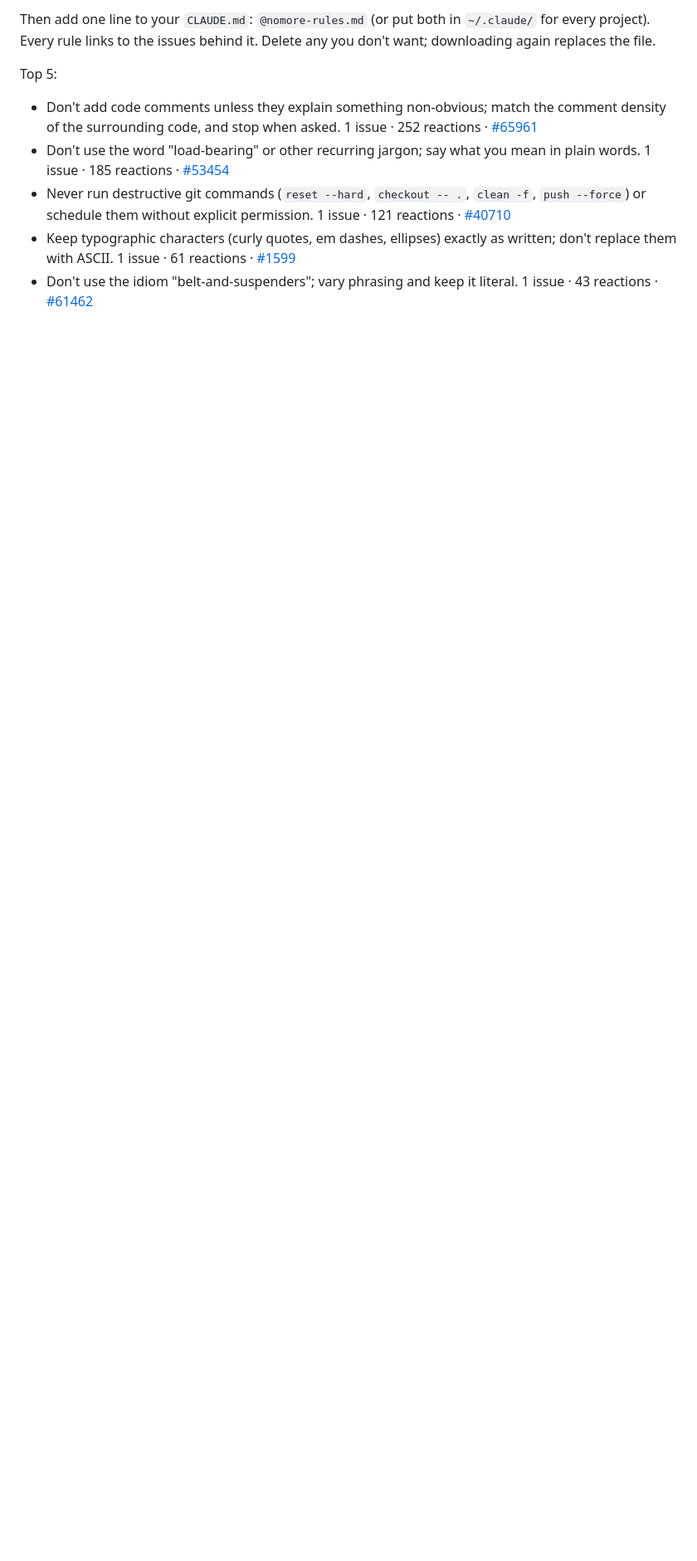
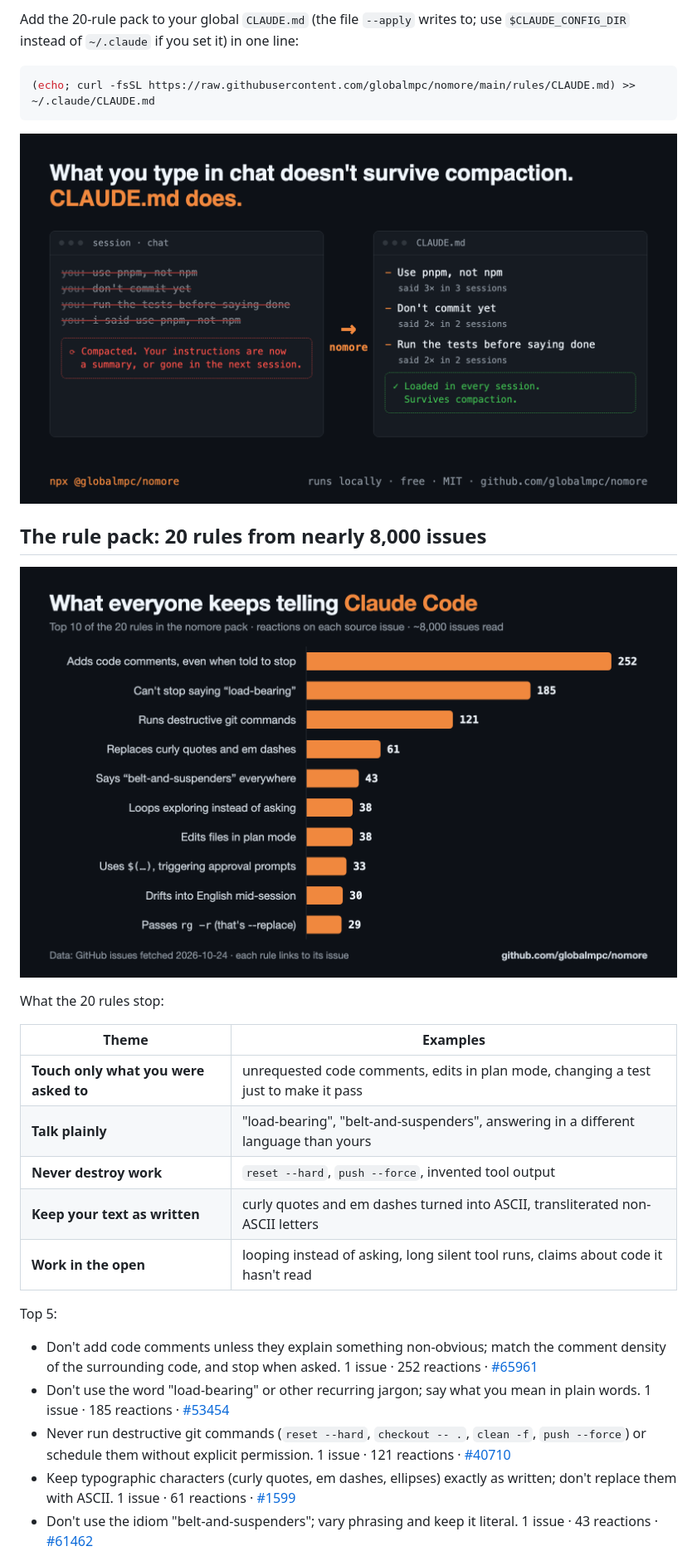
Before and after one commit to globalmpc/nomore, a Markdown page: README.md, the part around one of its changes. Shown at 83% size. Drawn GitHub-style; pictures changed too: assets/chart.png (added), assets/compaction.png (added); blank space fills up the shorter version.

````diff
--- a/README.md
+++ b/README.md
@@ -15,7 +30,27 @@ curl -fsSL https://raw.githubusercontent.com/globalmpc/nomore/main/rules/CLAUDE.
 ```
 
-Then add one line to your `CLAUDE.md`: `@nomore-rules.md` (or put both in `~/.claude/` for every project). Every rule
-links to the issues behind it. Delete any you don't want; downloading again replaces the file.
+Add the 20-rule pack to your global `CLAUDE.md` (the file `--apply` writes to; use `$CLAUDE_CONFIG_DIR` instead of
+`~/.claude` if you set it) in one line:
+
+```bash
+(echo; curl -fsSL https://raw.githubusercontent.com/globalmpc/nomore/main/rules/CLAUDE.md) >> ~/.claude/CLAUDE.md
+```
+
+![What you type in chat doesn't survive compaction. CLAUDE.md does.](assets/compaction.png)
+
+## The rule pack: 20 rules from nearly 8,000 issues
+
+![Top 10 Claude Code behaviours by reactions](assets/chart.png)
+
+What the 20 rules stop:
+
+| Theme | Examples |
+|---|---|
+| **Touch only what you were asked to** | unrequested code comments, edits in plan mode, changing a test just to make it pass |
+| **Talk plainly** | "load-bearing", "belt-and-suspenders", answering in a different language than yours |
+| **Never destroy work** | `reset --hard`, `push --force`, invented tool output |
+| **Keep your text as written** | curly quotes and em dashes turned into ASCII, transliterated non-ASCII letters |
+| **Work in the open** | looping instead of asking, long silent tool runs, claims about code it hasn't read |
 
 Top 5:
 
````
Also changed, not shown: other parts of README.md (+49 -15 lines), assets/demo.gif, 2 other files.
